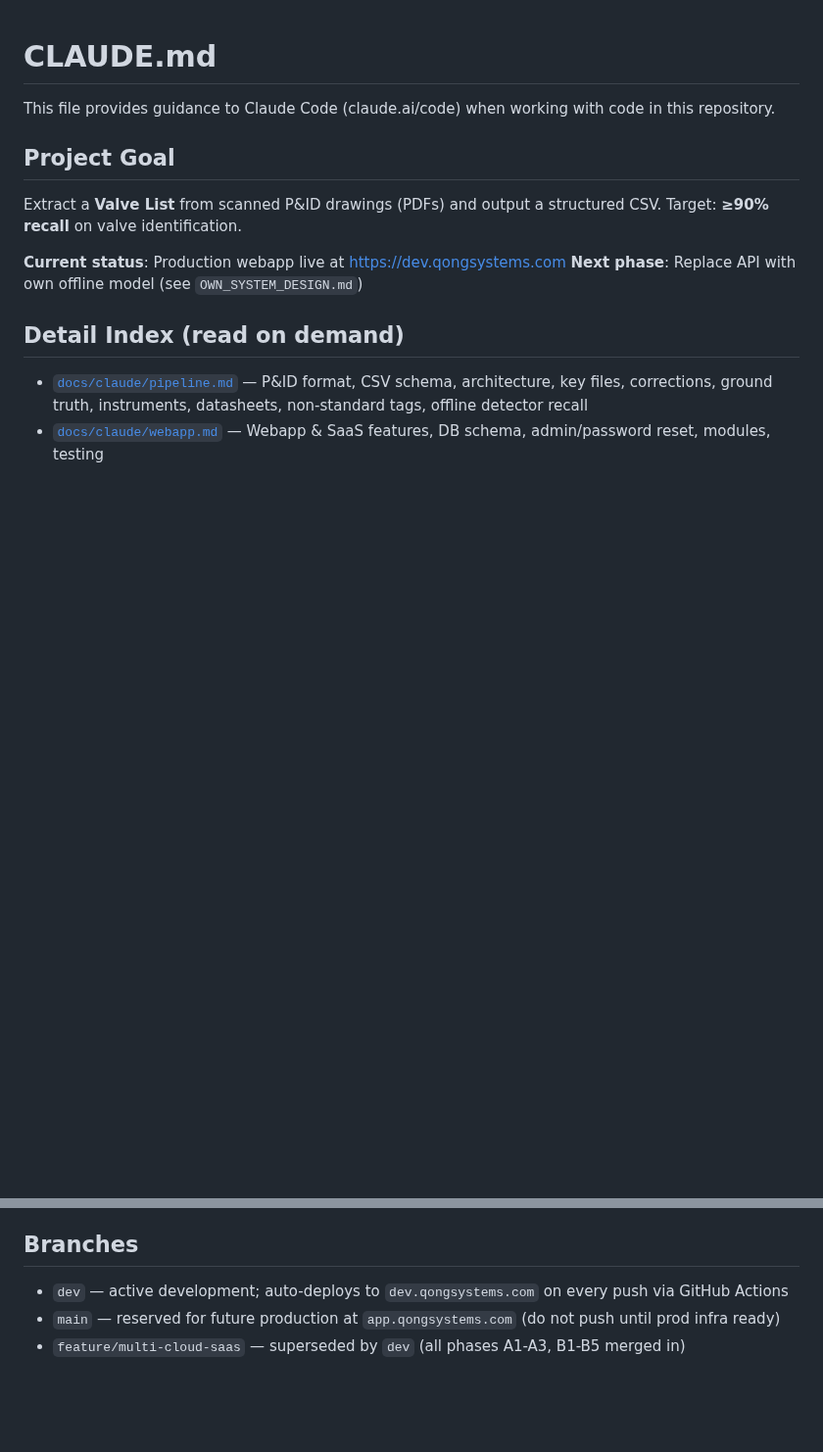
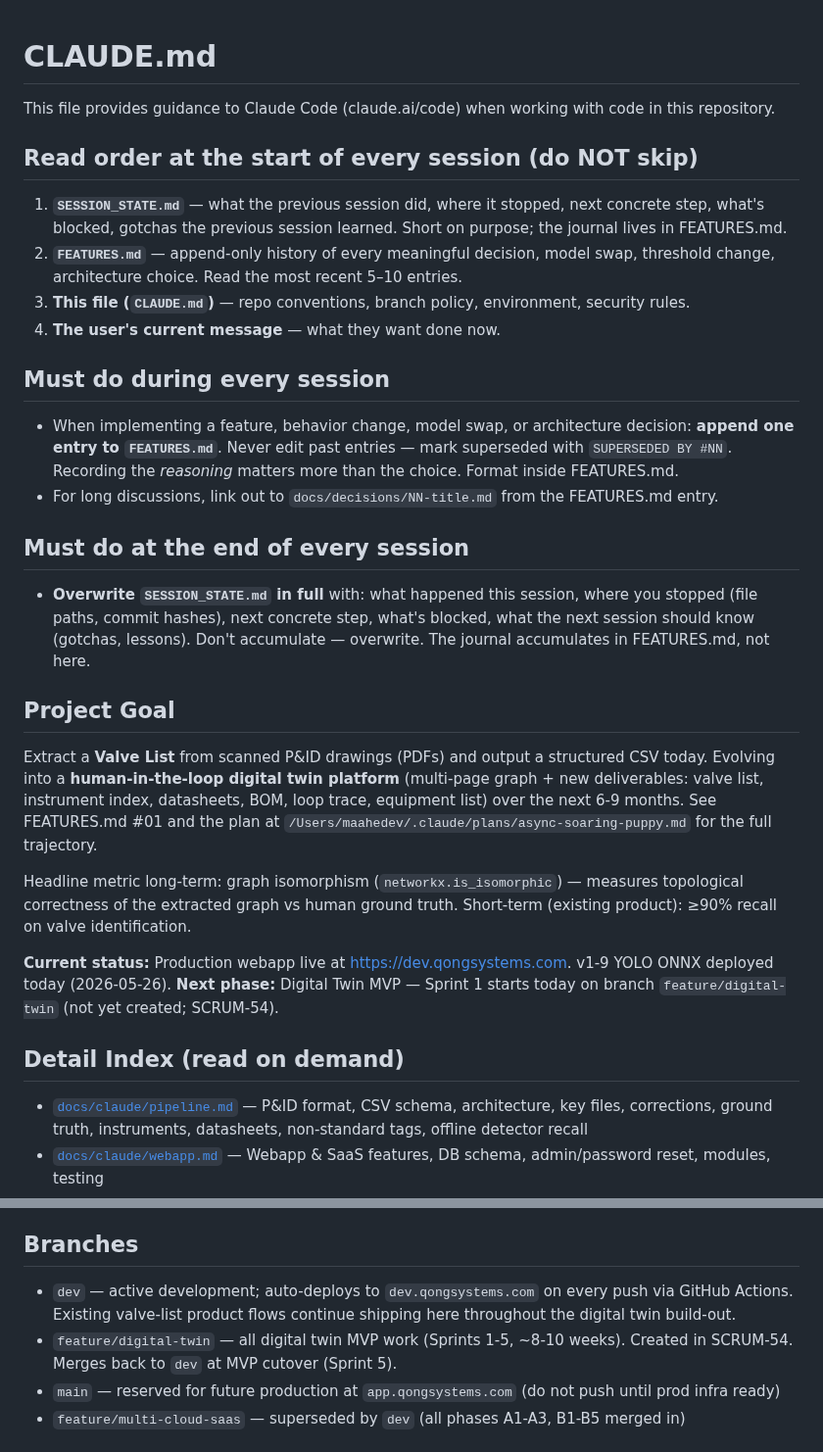
Before and after one commit to geetha-qong/features, a Markdown page: CLAUDE.md, 2 parts joined by grey strips. Shown at 98% size. GitHub-like rendering; blank space fills up the shorter version.

```diff
--- a/CLAUDE.md
+++ b/CLAUDE.md
@@ -2,13 +2,31 @@
 
 This file provides guidance to Claude Code (claude.ai/code) when working with code in this repository.
 
+## Read order at the start of every session (do NOT skip)
+
+1. **`SESSION_STATE.md`** — what the previous session did, where it stopped, next concrete step, what's blocked, gotchas the previous session learned. Short on purpose; the journal lives in FEATURES.md.
+2. **`FEATURES.md`** — append-only history of every meaningful decision, model swap, threshold change, architecture choice. Read the most recent 5–10 entries.
+3. **This file (`CLAUDE.md`)** — repo conventions, branch policy, environment, security rules.
+4. **The user's current message** — what they want done now.
+
+## Must do during every session
+
+- When implementing a feature, behavior change, model swap, or architecture decision: **append one entry to `FEATURES.md`**. Never edit past entries — mark superseded with `SUPERSEDED BY #NN`. Recording the *reasoning* matters more than the choice. Format inside FEATURES.md.
+- For long discussions, link out to `docs/decisions/NN-title.md` from the FEATURES.md entry.
+
+## Must do at the end of every session
+
+- **Overwrite `SESSION_STATE.md` in full** with: what happened this session, where you stopped (file paths, commit hashes), next concrete step, what's blocked, what the next session should know (gotchas, lessons). Don't accumulate — overwrite. The journal accumulates in FEATURES.md, not here.
+
 ## Project Goal
 
-Extract a **Valve List** from scanned P&ID drawings (PDFs) and output a structured CSV.
-Target: **≥90% recall** on valve identification.
+Extract a **Valve List** from scanned P&ID drawings (PDFs) and output a structured CSV today.
+Evolving into a **human-in-the-loop digital twin platform** (multi-page graph + new deliverables: valve list, instrument index, datasheets, BOM, loop trace, equipment list) over the next 6-9 months. See FEATURES.md #01 and the plan at `/Users/maahedev/.claude/plans/async-soaring-puppy.md` for the full trajectory.
 
-**Current status**: Production webapp live at https://dev.qongsystems.com
-**Next phase**: Replace API with own offline model (see `OWN_SYSTEM_DESIGN.md`)
+Headline metric long-term: graph isomorphism (`networkx.is_isomorphic`) — measures topological correctness of the extracted graph vs human ground truth. Short-term (existing product): ≥90% recall on valve identification.
+
+**Current status:** Production webapp live at https://dev.qongsystems.com. v1-9 YOLO ONNX deployed today (2026-05-26).
+**Next phase:** Digital Twin MVP — Sprint 1 starts today on branch `feature/digital-twin` (not yet created; SCRUM-54).
 
 ## Detail Index (read on demand)
 
@@ -19,7 +37,8 @@ Target: **≥90% recall** on valve identification.
 
 ## Branches
 
-- `dev` — active development; auto-deploys to `dev.qongsystems.com` on every push via GitHub Actions
+- `dev` — active development; auto-deploys to `dev.qongsystems.com` on every push via GitHub Actions. Existing valve-list product flows continue shipping here throughout the digital twin build-out.
+- `feature/digital-twin` — all digital twin MVP work (Sprints 1-5, ~8-10 weeks). Created in SCRUM-54. Merges back to `dev` at MVP cutover (Sprint 5).
 - `main` — reserved for future production at `app.qongsystems.com` (do not push until prod infra ready)
 - `feature/multi-cloud-saas` — superseded by `dev` (all phases A1-A3, B1-B5 merged in)
 
```
Also changed, not shown: FEATURES.md (added, +99 -0 lines).
